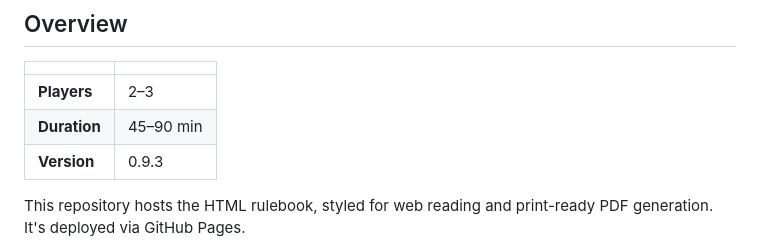
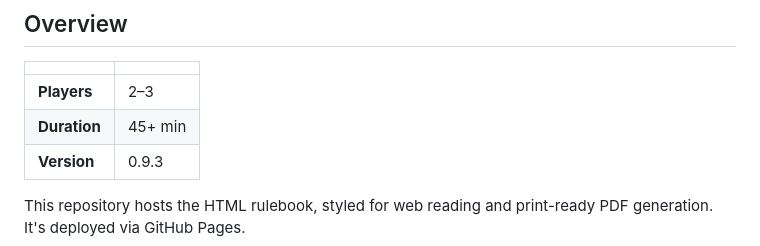
Before and after one commit to Moddable-Games/Nukes-Rulebook, a Markdown page: README.md, the part around the change. Drawn GitHub-style.

Commit message:
Fix game duration in README (45+, not 45-90)

```diff
--- a/README.md
+++ b/README.md
@@ -11,7 +11,7 @@ The complete rulebook for **NUKES** by [Moddable Games](https://moddable.games)
 | | |
 |---|---|
 | **Players** | 2–3 |
-| **Duration** | 45–90 min |
+| **Duration** | 45+ min |
 | **Version** | 0.9.3 |
 
 This repository hosts the HTML rulebook, styled for web reading and print-ready PDF generation. It's deployed via GitHub Pages.
```
